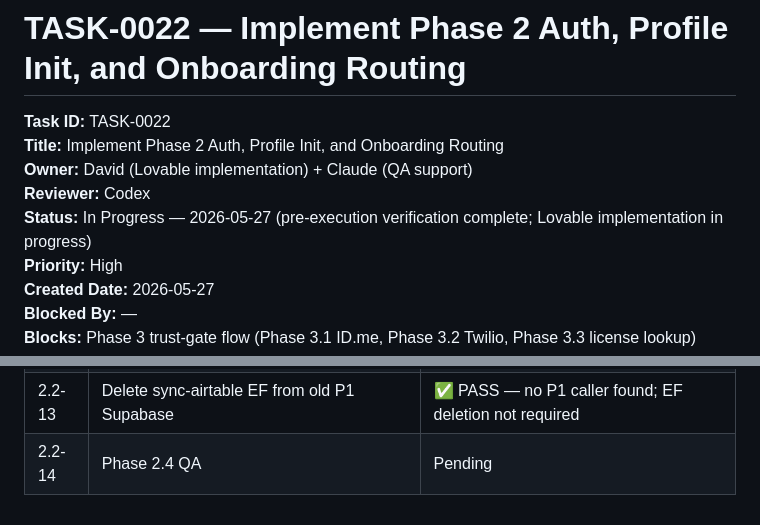
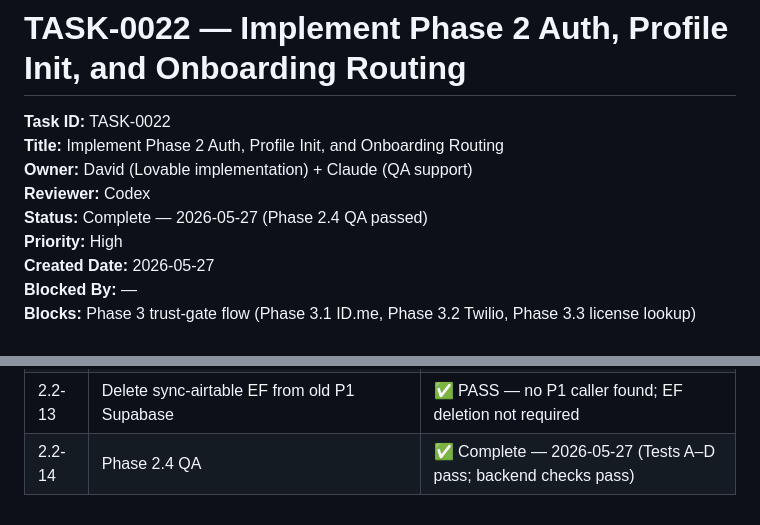
Before and after one commit to david-bloom/PassTo, a Markdown page: docs/tasks/TASK-0022.md, 2 parts joined by grey strips. GitHub-like rendering.

Commit message:
TASK-0022: mark complete — Phase 2.4 QA passed 2026-05-27

```diff
--- a/docs/tasks/TASK-0022.md
+++ b/docs/tasks/TASK-0022.md
@@ -4,7 +4,7 @@
 **Title:** Implement Phase 2 Auth, Profile Init, and Onboarding Routing
 **Owner:** David (Lovable implementation) + Claude (QA support)
 **Reviewer:** Codex
-**Status:** In Progress — 2026-05-27 (pre-execution verification complete; Lovable implementation in progress)
+**Status:** Complete — 2026-05-27 (Phase 2.4 QA passed)
 **Priority:** High
 **Created Date:** 2026-05-27
 **Blocked By:** —
@@ -587,4 +587,4 @@ Verified against canonical Supabase project `wvzjfxacykgsaffskgtr` before Lovabl
 | 2.2-11 | P3 remove Airtable comment block from AccessGateModal.tsx | ✅ Complete — 2026-05-27 |
 | 2.2-12 | Delete create-airtable-record EF from old P2 Supabase | ✅ PASS — project ofpxczstptysqxoruiox not found (deleted or Lovable-managed); caller removed in 2.2-5 |
 | 2.2-13 | Delete sync-airtable EF from old P1 Supabase | ✅ PASS — no P1 caller found; EF deletion not required |
-| 2.2-14 | Phase 2.4 QA | Pending |
+| 2.2-14 | Phase 2.4 QA | ✅ Complete — 2026-05-27 (Tests A–D pass; backend checks pass) |
```
